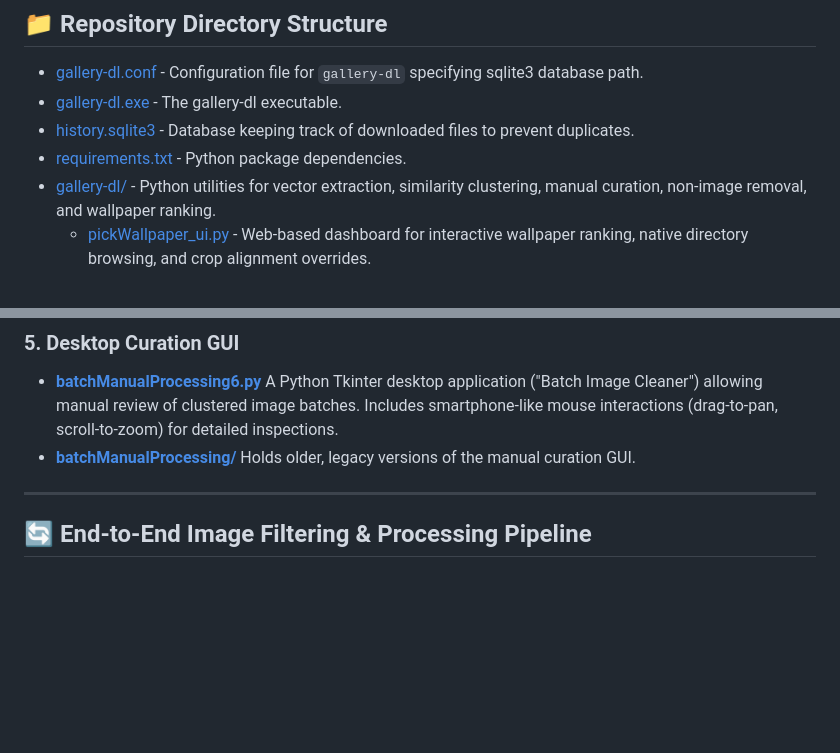
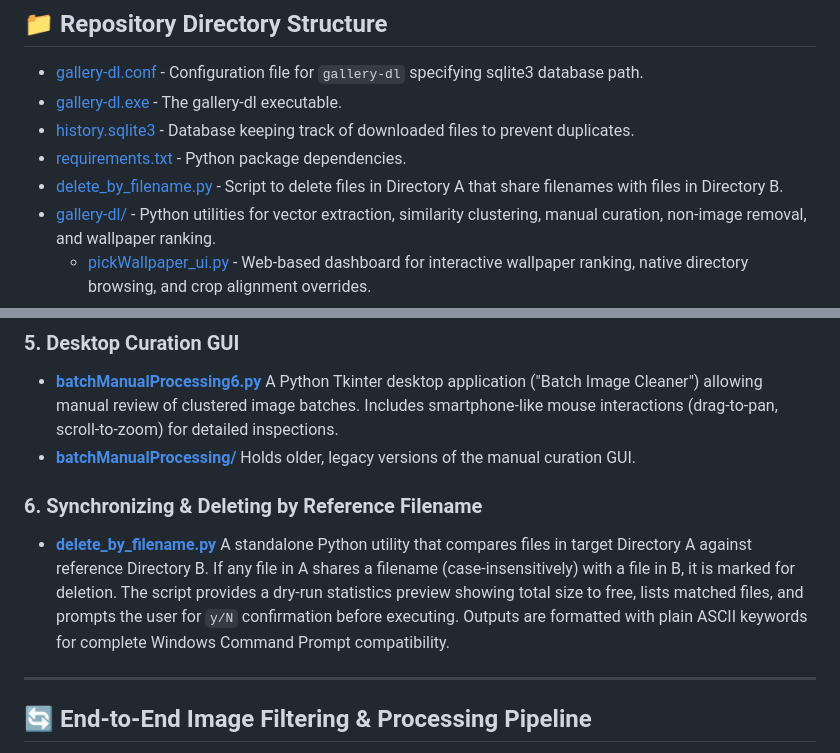
Before and after one commit to ProgramnON213/mobile-image-ranking, a Markdown page: README.md, 2 parts joined by grey strips. Drawn GitHub-style; blank space fills up the shorter version.

Commit message:
docs: document delete_by_filename.py utility in README.md

```diff
--- a/README.md
+++ b/README.md
@@ -16,6 +16,7 @@ This repository contains a collection of scripts and applications designed to ma
 - [gallery-dl.exe](file:///d:/Download/Gallery-dl/gallery-dl.exe) - The gallery-dl executable.
 - [history.sqlite3](file:///d:/Download/Gallery-dl/history.sqlite3) - Database keeping track of downloaded files to prevent duplicates.
 - [requirements.txt](file:///d:/Download/Gallery-dl/requirements.txt) - Python package dependencies.
+- [delete_by_filename.py](file:///d:/Download/Gallery-dl/delete_by_filename.py) - Script to delete files in Directory A that share filenames with files in Directory B.
 - [gallery-dl/](file:///d:/Download/Gallery-dl/gallery-dl) - Python utilities for vector extraction, similarity clustering, manual curation, non-image removal, and wallpaper ranking.
   - [pickWallpaper_ui.py](file:///d:/Download/Gallery-dl/gallery-dl/pickWallpaper_ui.py) - Web-based dashboard for interactive wallpaper ranking, native directory browsing, and crop alignment overrides.
   - [wallpaper-ui/](file:///d:/Download/Gallery-dl/gallery-dl/wallpaper-ui) - Glassmorphic dark HTML/CSS/JS frontend files for the wallpaper ranking app.
@@ -140,6 +141,10 @@ All post-processing Python utilities are located in [gallery-dl/](file:///d:/Dow
 - **[batchManualProcessing/](file:///d:/Download/Gallery-dl/gallery-dl/batchManualProcessing)**
   Holds older, legacy versions of the manual curation GUI.
 
+### 6. Synchronizing & Deleting by Reference Filename
+- **[delete_by_filename.py](file:///d:/Download/Gallery-dl/delete_by_filename.py)**
+  A standalone Python utility that compares files in target Directory A against reference Directory B. If any file in A shares a filename (case-insensitively) with a file in B, it is marked for deletion. The script provides a dry-run statistics preview showing total size to free, lists matched files, and prompts the user for `y/N` confirmation before executing. Outputs are formatted with plain ASCII keywords for complete Windows Command Prompt compatibility.
+
 ---
 
 ## 🔄 End-to-End Image Filtering & Processing Pipeline
```
